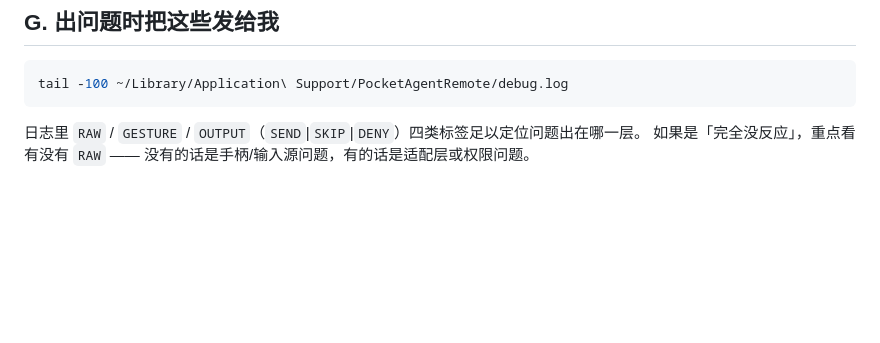
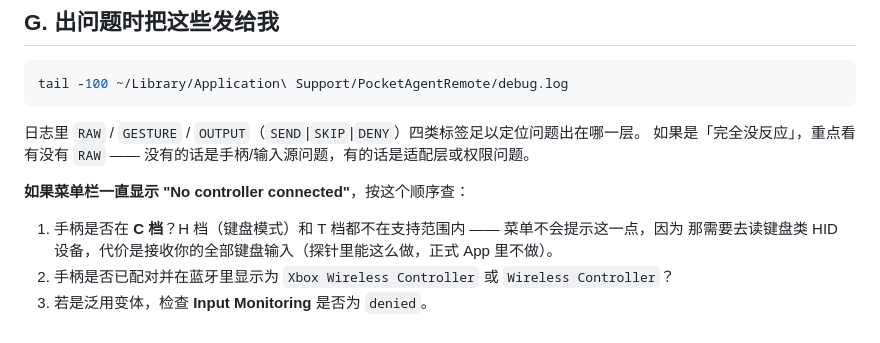
Before and after one commit to xxxxxthhh/PocketAgentRemote, a Markdown page: docs/pending-user-tests.md, the part around the change. GitHub-like rendering; blank space fills up the shorter version.

Commit message:
docs: 补充「无连接」时的排查顺序
说明 H/T 档不在支持范围，以及为什么 App 不去读键盘类 HID 设备
（代价是接收用户全部键盘输入）。

```diff
--- a/docs/pending-user-tests.md
+++ b/docs/pending-user-tests.md
@@ -115,3 +115,10 @@ tail -100 ~/Library/Application\ Support/PocketAgentRemote/debug.log
 
 日志里 `RAW` / `GESTURE` / `OUTPUT`（`SEND`|`SKIP`|`DENY`）四类标签足以定位问题出在哪一层。
 如果是「完全没反应」，重点看有没有 `RAW` —— 没有的话是手柄/输入源问题，有的话是适配层或权限问题。
+
+**如果菜单栏一直显示 "No controller connected"**，按这个顺序查：
+
+1. 手柄是否在 **C 档**？H 档（键盘模式）和 T 档都不在支持范围内 —— 菜单不会提示这一点，因为
+   那需要去读键盘类 HID 设备，代价是接收你的全部键盘输入（探针里能这么做，正式 App 里不做）。
+2. 手柄是否已配对并在蓝牙里显示为 `Xbox Wireless Controller` 或 `Wireless Controller`？
+3. 若是泛用变体，检查 **Input Monitoring** 是否为 `denied`。
```
